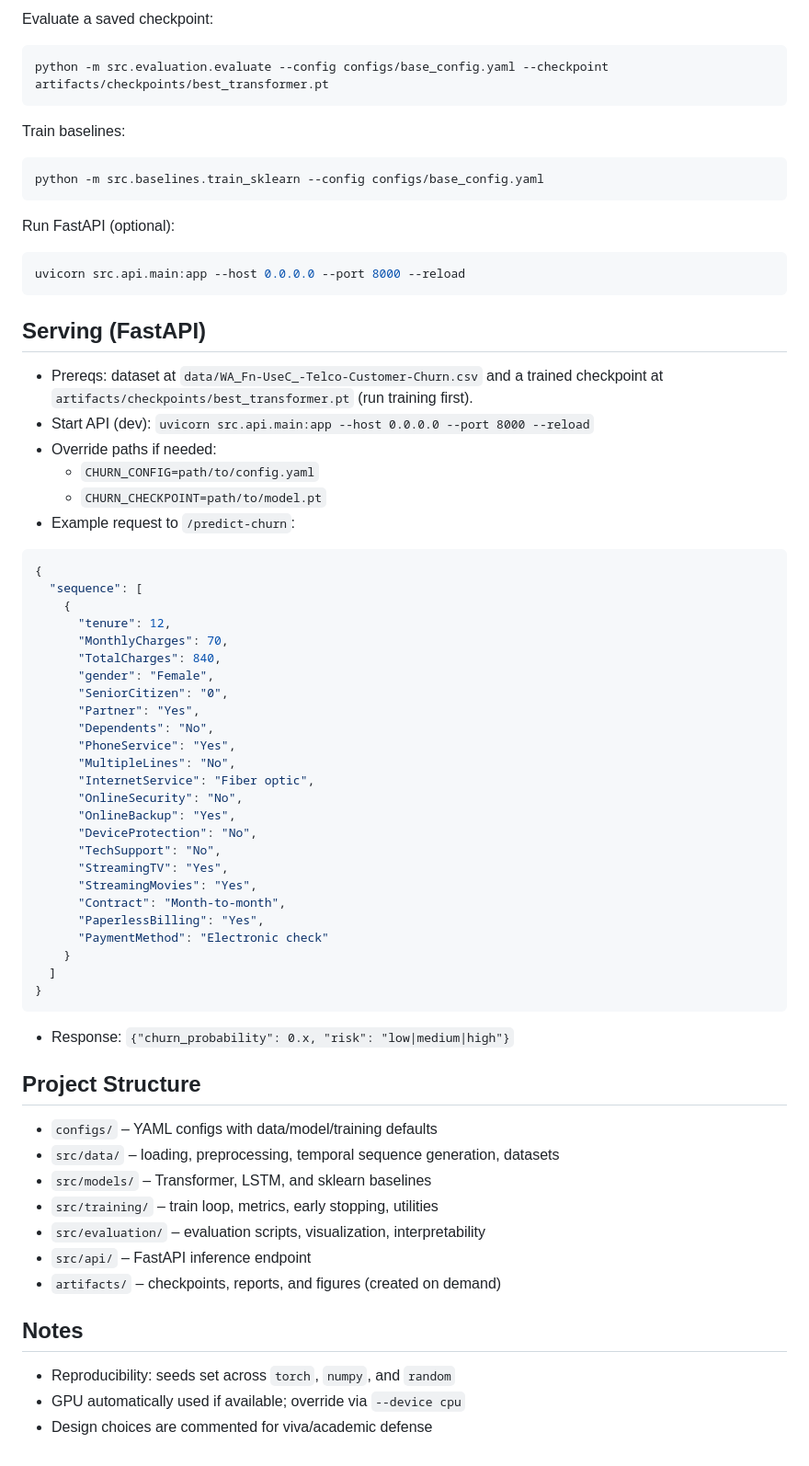
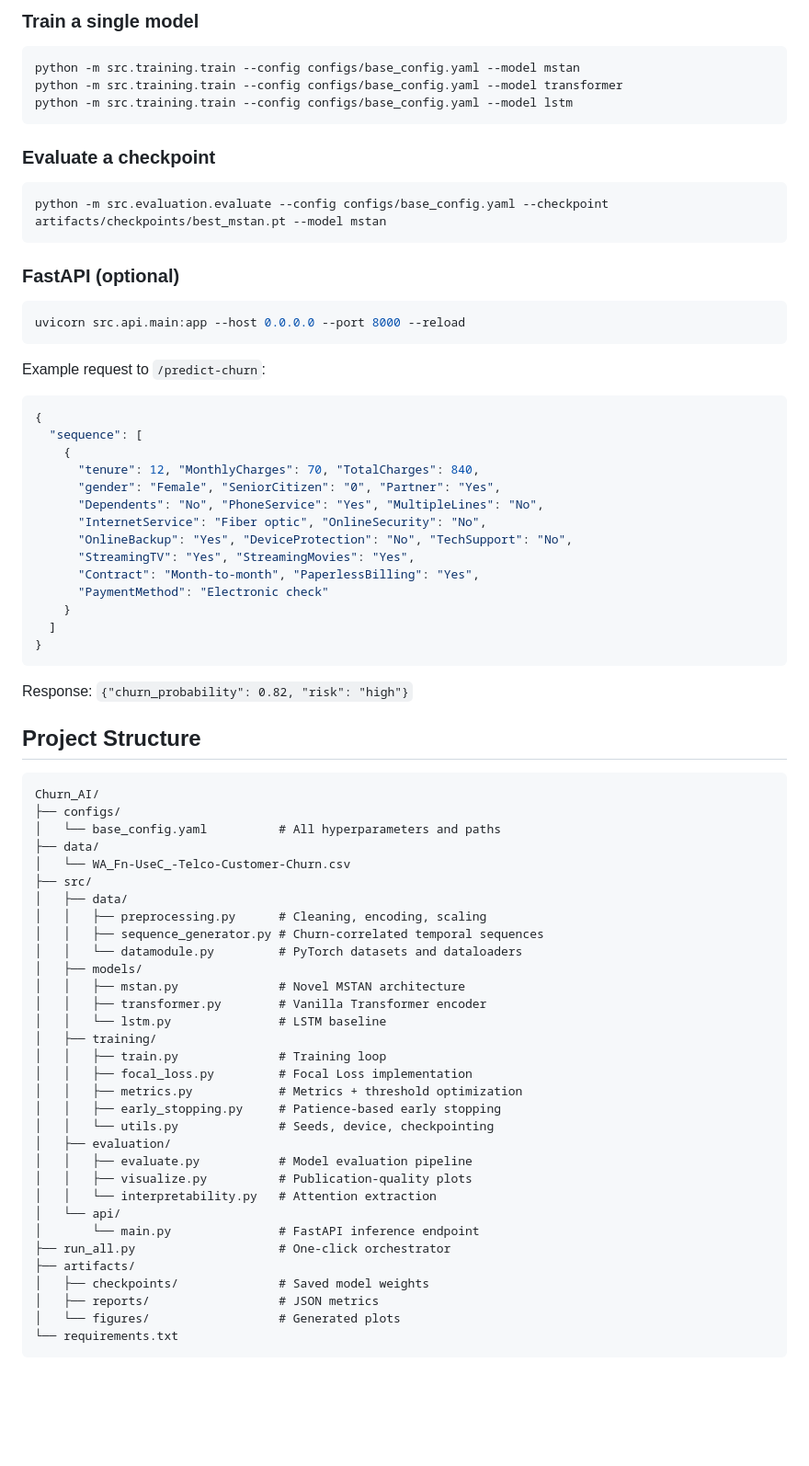
Before and after one commit to 51riu5/churn_ai, a Markdown page: README.md, the part around one of its changes. Shown at 92% size. Rendered like a GitHub page; blank space fills up the shorter version.

Commit message:
docs: update README with MSTAN novelty, results table, and project structure

````diff
--- a/README.md
+++ b/README.md
@@ -26,66 +66,80 @@ python -m src.training.train --config configs/base_config.yaml --model transform
 ```
 
-Evaluate a saved checkpoint:
+### Train a single model
+
 ```bash
-python -m src.evaluation.evaluate --config configs/base_config.yaml --checkpoint artifacts/checkpoints/best_transformer.pt
+python -m src.training.train --config configs/base_config.yaml --model mstan
+python -m src.training.train --config configs/base_config.yaml --model transformer
+python -m src.training.train --config configs/base_config.yaml --model lstm
 ```
 
-Train baselines:
+### Evaluate a checkpoint
+
 ```bash
-python -m src.baselines.train_sklearn --config configs/base_config.yaml
+python -m src.evaluation.evaluate --config configs/base_config.yaml --checkpoint artifacts/checkpoints/best_mstan.pt --model mstan
 ```
 
-Run FastAPI (optional):
+### FastAPI (optional)
+
 ```bash
 uvicorn src.api.main:app --host 0.0.0.0 --port 8000 --reload
 ```
 
-## Serving (FastAPI)
-- Prereqs: dataset at `data/WA_Fn-UseC_-Telco-Customer-Churn.csv` and a trained checkpoint at `artifacts/checkpoints/best_transformer.pt` (run training first).
-- Start API (dev): `uvicorn src.api.main:app --host 0.0.0.0 --port 8000 --reload`
-- Override paths if needed:
-  - `CHURN_CONFIG=path/to/config.yaml`
-  - `CHURN_CHECKPOINT=path/to/model.pt`
-- Example request to `/predict-churn`:
+Example request to `/predict-churn`:
+
 ```json
 {
   "sequence": [
     {
-      "tenure": 12,
-      "MonthlyCharges": 70,
-      "TotalCharges": 840,
-      "gender": "Female",
-      "SeniorCitizen": "0",
-      "Partner": "Yes",
-      "Dependents": "No",
-      "PhoneService": "Yes",
-      "MultipleLines": "No",
-      "InternetService": "Fiber optic",
-      "OnlineSecurity": "No",
-      "OnlineBackup": "Yes",
-      "DeviceProtection": "No",
-      "TechSupport": "No",
-      "StreamingTV": "Yes",
-      "StreamingMovies": "Yes",
-      "Contract": "Month-to-month",
-      "PaperlessBilling": "Yes",
+      "tenure": 12, "MonthlyCharges": 70, "TotalCharges": 840,
+      "gender": "Female", "SeniorCitizen": "0", "Partner": "Yes",
+      "Dependents": "No", "PhoneService": "Yes", "MultipleLines": "No",
+      "InternetService": "Fiber optic", "OnlineSecurity": "No",
+      "OnlineBackup": "Yes", "DeviceProtection": "No", "TechSupport": "No",
+      "StreamingTV": "Yes", "StreamingMovies": "Yes",
+      "Contract": "Month-to-month", "PaperlessBilling": "Yes",
       "PaymentMethod": "Electronic check"
     }
   ]
 }
 ```
-- Response: `{"churn_probability": 0.x, "risk": "low|medium|high"}`
+
+Response: `{"churn_probability": 0.82, "risk": "high"}`
 
 ## Project Structure
-- `configs/` – YAML configs with data/model/training defaults
-- `src/data/` – loading, preprocessing, temporal sequence generation, datasets
-- `src/models/` – Transformer, LSTM, and sklearn baselines
-- `src/training/` – train loop, metrics, early stopping, utilities
-- `src/evaluation/` – evaluation scripts, visualization, interpretability
-- `src/api/` – FastAPI inference endpoint
-- `artifacts/` – checkpoints, reports, and figures (created on demand)
 
-## Notes
-- Reproducibility: seeds set across `torch`, `numpy`, and `random`
-- GPU automatically used if available; override via `--device cpu`
-- Design choices are commented for viva/academic defense
+```
+Churn_AI/
+├── configs/
+│   └── base_config.yaml          # All hyperparameters and paths
+├── data/
+│   └── WA_Fn-UseC_-Telco-Customer-Churn.csv
+├── src/
+│   ├── data/
+│   │   ├── preprocessing.py      # Cleaning, encoding, scaling
+│   │   ├── sequence_generator.py # Churn-correlated temporal sequences
+│   │   └── datamodule.py         # PyTorch datasets and dataloaders
+│   ├── models/
+│   │   ├── mstan.py              # Novel MSTAN architecture
+│   │   ├── transformer.py        # Vanilla Transformer encoder
+│   │   └── lstm.py               # LSTM baseline
+│   ├── training/
+│   │   ├── train.py              # Training loop
+│   │   ├── focal_loss.py         # Focal Loss implementation
+│   │   ├── metrics.py            # Metrics + threshold optimization
+│   │   ├── early_stopping.py     # Patience-based early stopping
+│   │   └── utils.py              # Seeds, device, checkpointing
+│   ├── evaluation/
+│   │   ├── evaluate.py           # Model evaluation pipeline
+│   │   ├── visualize.py          # Publication-quality plots
+│   │   └── interpretability.py   # Attention extraction
+│   └── api/
+│       └── main.py               # FastAPI inference endpoint
+├── run_all.py                    # One-click orchestrator
+├── artifacts/
+│   ├── checkpoints/              # Saved model weights
+│   ├── reports/                  # JSON metrics
+│   └── figures/                  # Generated plots
+└── requirements.txt
+```
+
````
Also changed, not shown: other parts of README.md (+68 -11 lines).
